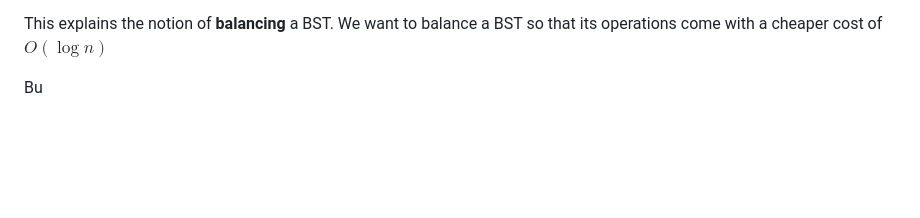
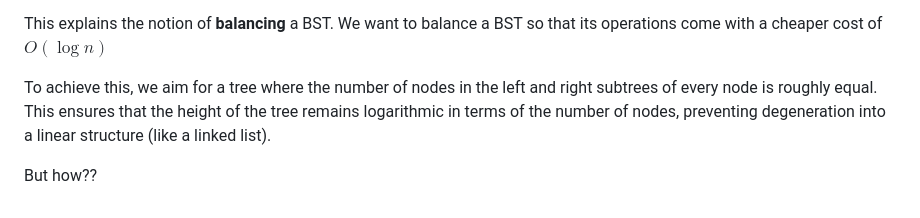
Before and after one commit to kidskoding/cs225, a Markdown page: notes/module-12.md, the part around the change. Rendered like a GitHub page; blank space fills up the shorter version.

Commit message:
notes/module-12.md updated from https://stackedit.io/

```diff
--- a/notes/module-12.md
+++ b/notes/module-12.md
@@ -91,8 +91,14 @@ Some other things to note
 
 This explains the notion of **balancing** a BST. We want to balance a BST so that its operations come with a cheaper cost of $O(\log n)$
 
-Bu
+To achieve this, we aim for a tree where the number of nodes in the left and right subtrees of every node is roughly equal. This ensures that the height of the tree remains logarithmic in terms of the number of nodes, preventing degeneration into a linear structure (like a linked list).
+
+
+
+But how??
+
+
 <!--stackedit_data:
-eyJoaXN0b3J5IjpbLTEwNTkyMzg0MjgsNzA5OTE5OSwtMTM0Mz
-k4MTI3NCw4MzYwNzI4MDAsMTU3NTIxNzc2MF19
+eyJoaXN0b3J5IjpbLTUzNjAwMDg5MCw3MDk5MTk5LC0xMzQzOT
+gxMjc0LDgzNjA3MjgwMCwxNTc1MjE3NzYwXX0=
 -->
```
